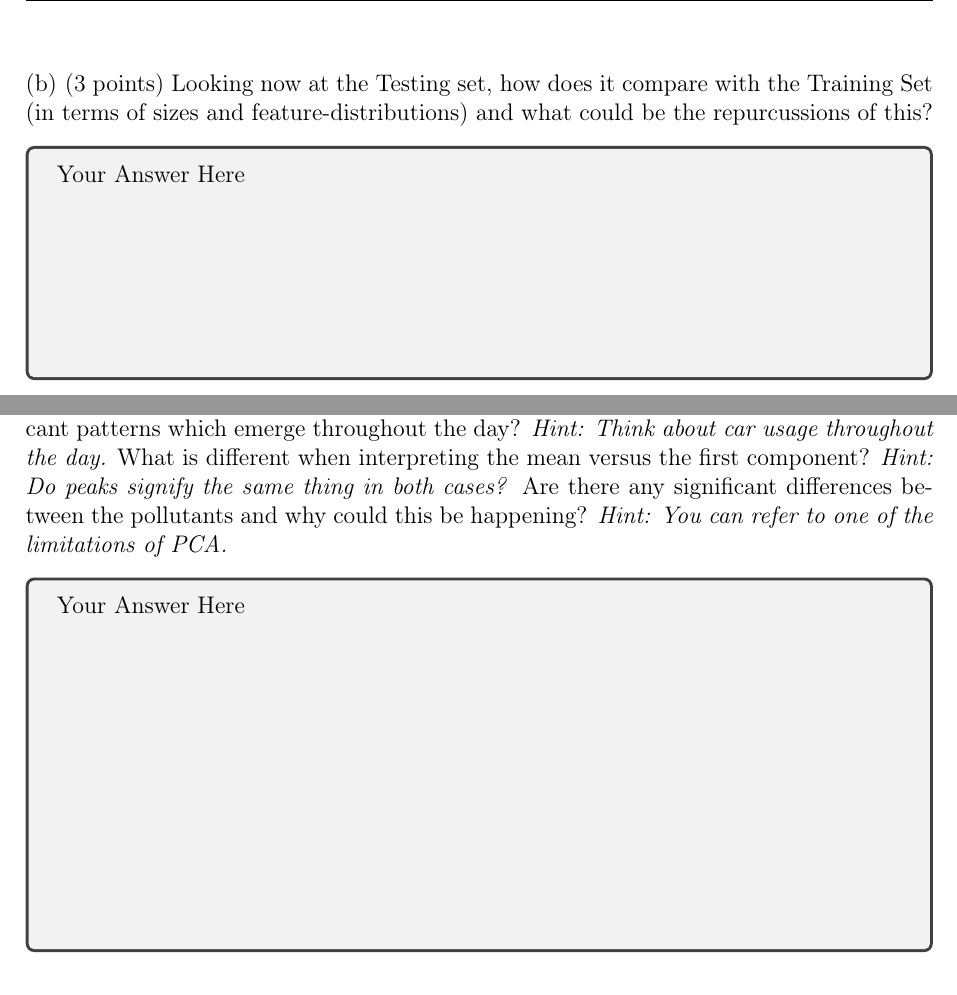
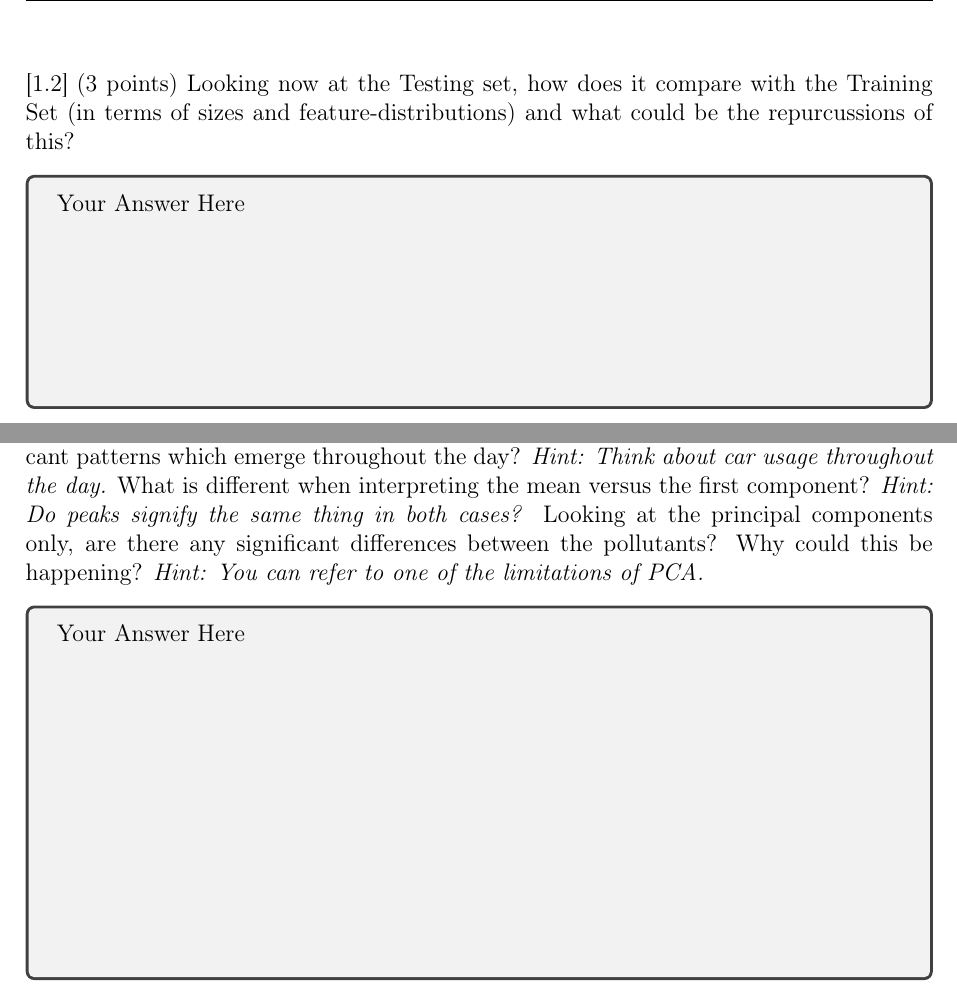
Before and after one commit to yanpan9/INFR10069-2019, a LaTeX problem sheet (Assignment_2.tex, which reads style.tex): two parts of pages 3 and 31 of 42, joined at a grey line, cut so that both start at the same text. Compiled offline with pdfLaTeX.

Commit message:
Changed Formatting

```diff
--- a/Assignment_2.tex
+++ b/Assignment_2.tex
@@ -472,7 +472,7 @@ Your Image Here
 
 \end{subquestion}
 
-\begin{subquestion}{(6 points) Focusing on the mean and first principal component, are there any significant patterns which emerge throughout the day? \hint{Think about car usage throughout the day.} What is different when interpreting the mean versus the first component? \hint{Do peaks signify the same thing in both cases?} Are there any significant differences between the pollutants and why could this be happening? \hint{You can refer to one of the limitations of PCA.}}
+\begin{subquestion}{(6 points) Focusing on the mean and first principal component, are there any significant patterns which emerge throughout the day? \hint{Think about car usage throughout the day.} What is different when interpreting the mean versus the first component? \hint{Do peaks signify the same thing in both cases?} Looking at the principal components only, are there any significant differences between the pollutants? Why could this be happening? \hint{You can refer to one of the limitations of PCA.}}
 
 
 
--- a/style.tex
+++ b/style.tex
@@ -101,7 +101,7 @@
 {\subsection} % Section type being modified
 [block] % Shape type, can be: hang, block, display, runin, leftmargin, rightmargin, drop, wrap, frame
 {} % Format of the whole section
-{(\alph{subsection})} % Format of the section label
+{[\arabic{section}.\arabic{subsection}]} % Format of the section label (\alph{subsection})
 {4pt} % Space between the title and label
 {} % Code before the label
 
```
Also changed, not shown: L10_Instructions.pdf.
